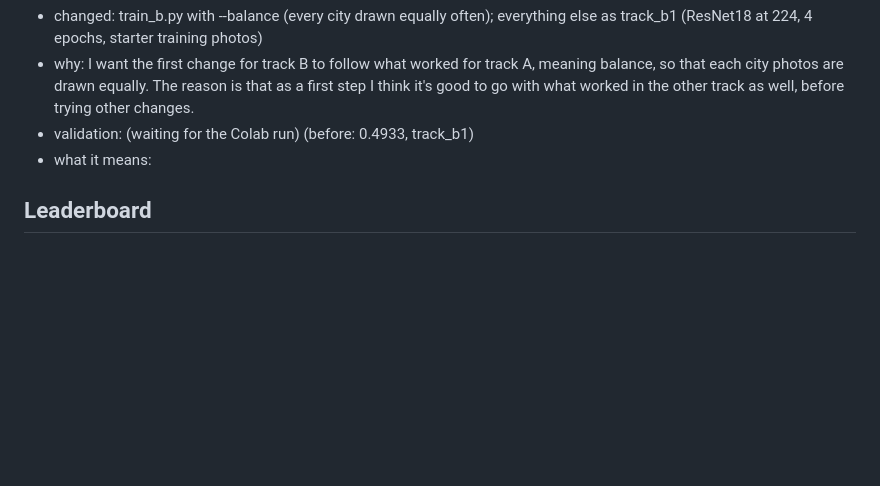
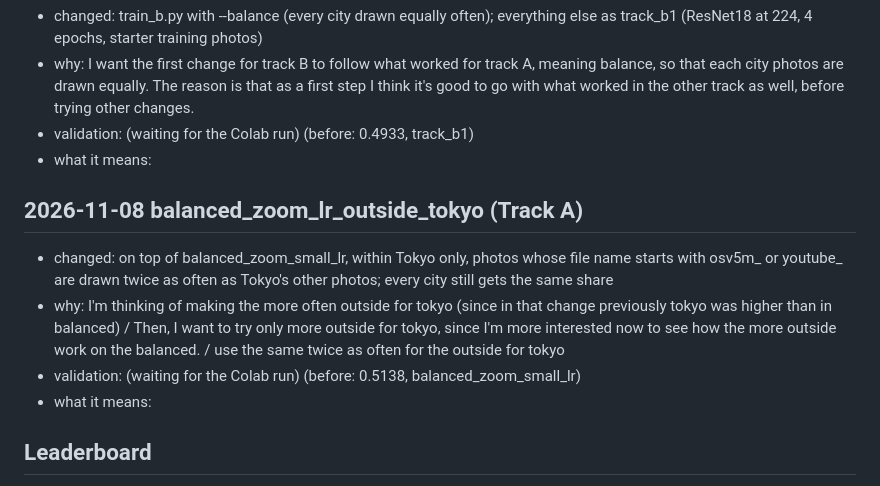
Before and after one commit to giuliag9/MAS1004-assignment2, a Markdown page: LOG.md, the part around the change. Drawn GitHub-style; blank space fills up the shorter version.

Commit message:
LOG: entry for balanced_zoom_lr_outside_tokyo (score to come)
Co-Authored-By: Claude Opus 5.5 <noreply@anthropic.com>
Claude-Session: https://claude.ai/code/session_012WCcwhv6WwxtD3NQYAvQih

```diff
--- a/LOG.md
+++ b/LOG.md
@@ -122,6 +122,12 @@ osaka has quite a few photo that have darker light, for outside photos. Tokyo ha
 - validation: (waiting for the Colab run) (before: 0.4933, track_b1)
 - what it means:
 
+## 2026-11-08 balanced_zoom_lr_outside_tokyo (Track A)
+- changed: on top of balanced_zoom_small_lr, within Tokyo only, photos whose file name starts with osv5m_ or youtube_ are drawn twice as often as Tokyo's other photos; every city still gets the same share
+- why: I'm thinking of making the more often outside for tokyo (since in that change previously tokyo was higher than in balanced) / Then, I want to try only more outside for tokyo, since I'm more interested now to see how the more outside work on the balanced. / use the same twice as often for the outside for tokyo
+- validation: (waiting for the Colab run) (before: 0.5138, balanced_zoom_small_lr)
+- what it means:
+
 ## Leaderboard
 - track-a-1 "starter recipe" (released 30 October): leaderboard score 0.400 (0.395–0.403), grader's validation 0.497
   - leaderboard per city: seoul 0.62, busan 0.19 tokyo 0.70 osaka 0.25 taipei 0.23
```
